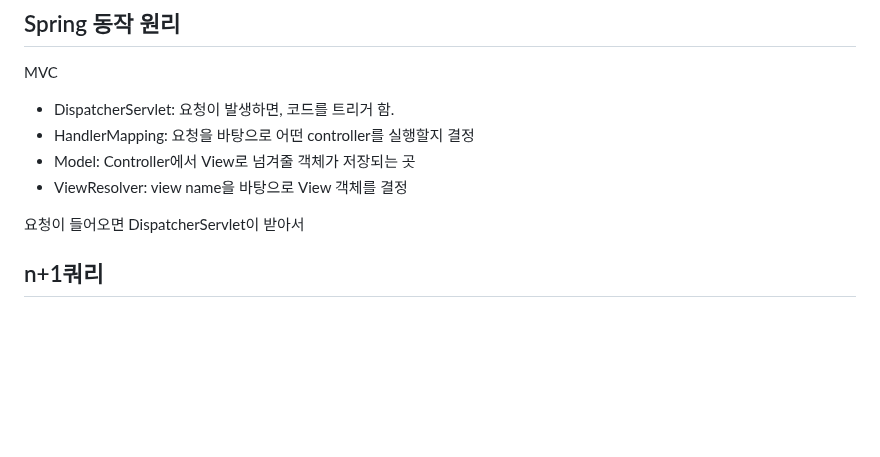
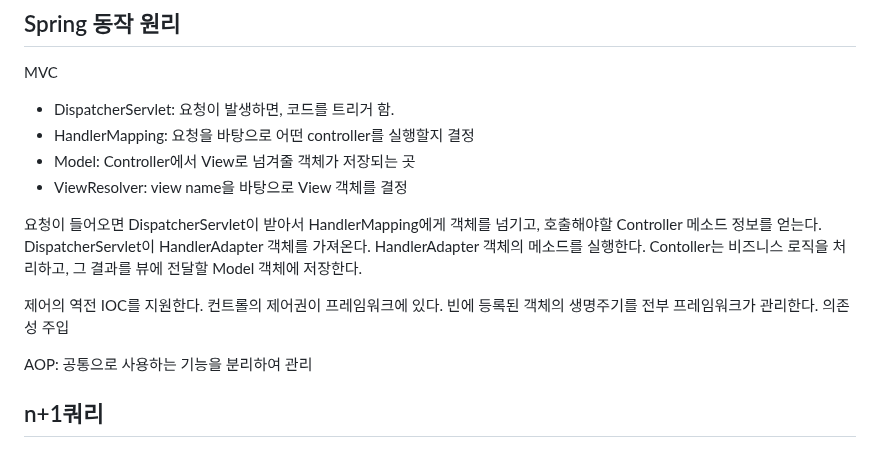
Before and after one commit to beming-dev/beming-dev.github.io, a Markdown page: src/blog/카카오 면접.md, the part around the change. Rendered like a GitHub page; blank space fills up the shorter version.

Commit message:
vault backup: 2025-11-15 14:37:17

```diff
--- a/src/blog/카카오 면접.md
+++ b/src/blog/카카오 면접.md
@@ -93,7 +93,14 @@ MVC
 - Model: Controller에서 View로 넘겨줄 객체가 저장되는 곳
 - ViewResolver: view name을 바탕으로 View 객체를 결정
 
-요청이 들어오면 DispatcherServlet이 받아서
+요청이 들어오면 DispatcherServlet이 받아서 HandlerMapping에게 객체를 넘기고, 호출해야할 Controller 메소드 정보를 얻는다.
+DispatcherServlet이 HandlerAdapter 객체를 가져온다. HandlerAdapter 객체의 메소드를 실행한다.
+Contoller는 비즈니스 로직을 처리하고, 그 결과를 뷰에 전달할 Model 객체에 저장한다.
+
+제어의 역전 IOC를 지원한다. 컨트롤의 제어권이 프레임워크에 있다. 빈에 등록된 객체의 생명주기를 전부 프레임워크가 관리한다.
+의존성 주입
+
+AOP: 공통으로 사용하는 기능을 분리하여 관리
 
 ## n+1쿼리
 
```
